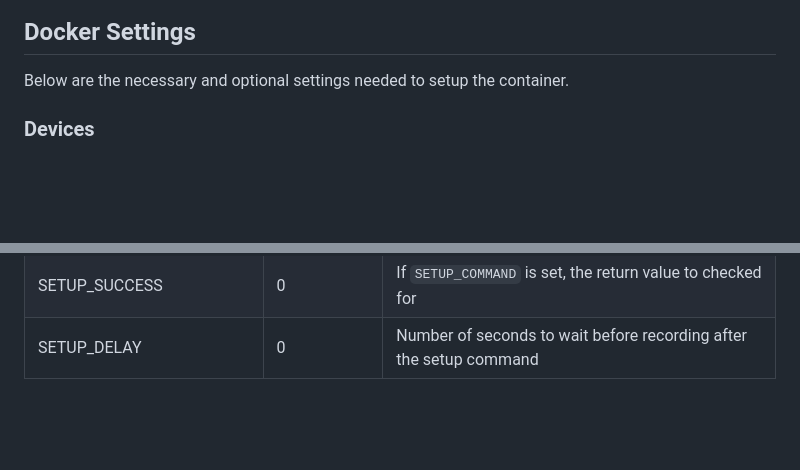
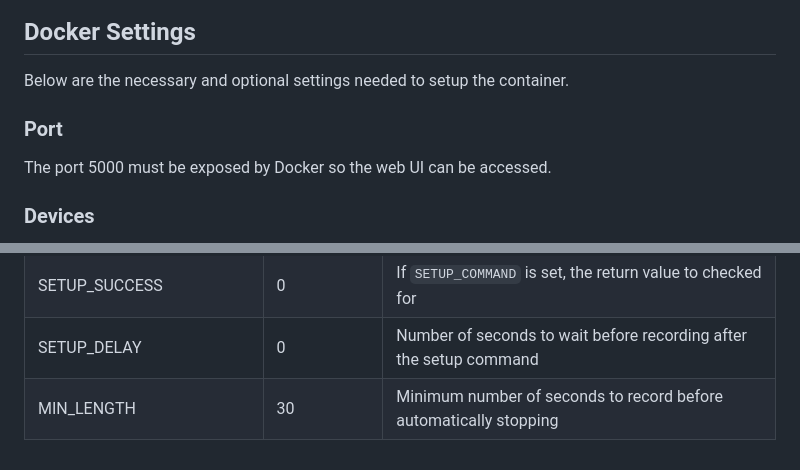
Before and after one commit to CameronDevine/VHS_Record, a Markdown page: README.md, 2 parts joined by grey strips. GitHub-like rendering; blank space fills up the shorter version.

```diff
--- a/README.md
+++ b/README.md
@@ -13,6 +13,10 @@ The VHS end detection system uses an AI based system. It can currently detect bl
 ## Docker Settings
 
 Below are the necessary and optional settings needed to setup the container.
+
+### Port
+
+The port 5000 must be exposed by Docker so the web UI can be accessed.
 
 ### Devices
 
@@ -53,3 +57,4 @@ There are multiple environment variables that can be used to customize the funct
 | SETUP_COMMAND           |               | An arbitrary command to run immediately before recording is started |
 | SETUP_SUCCESS           | 0             | If `SETUP_COMMAND` is set, the return value to checked for          |
 | SETUP_DELAY             | 0             | Number of seconds to wait before recording after the setup command  |
+| MIN_LENGTH              | 30            | Minimum number of seconds to record before automatically stopping   |
```
